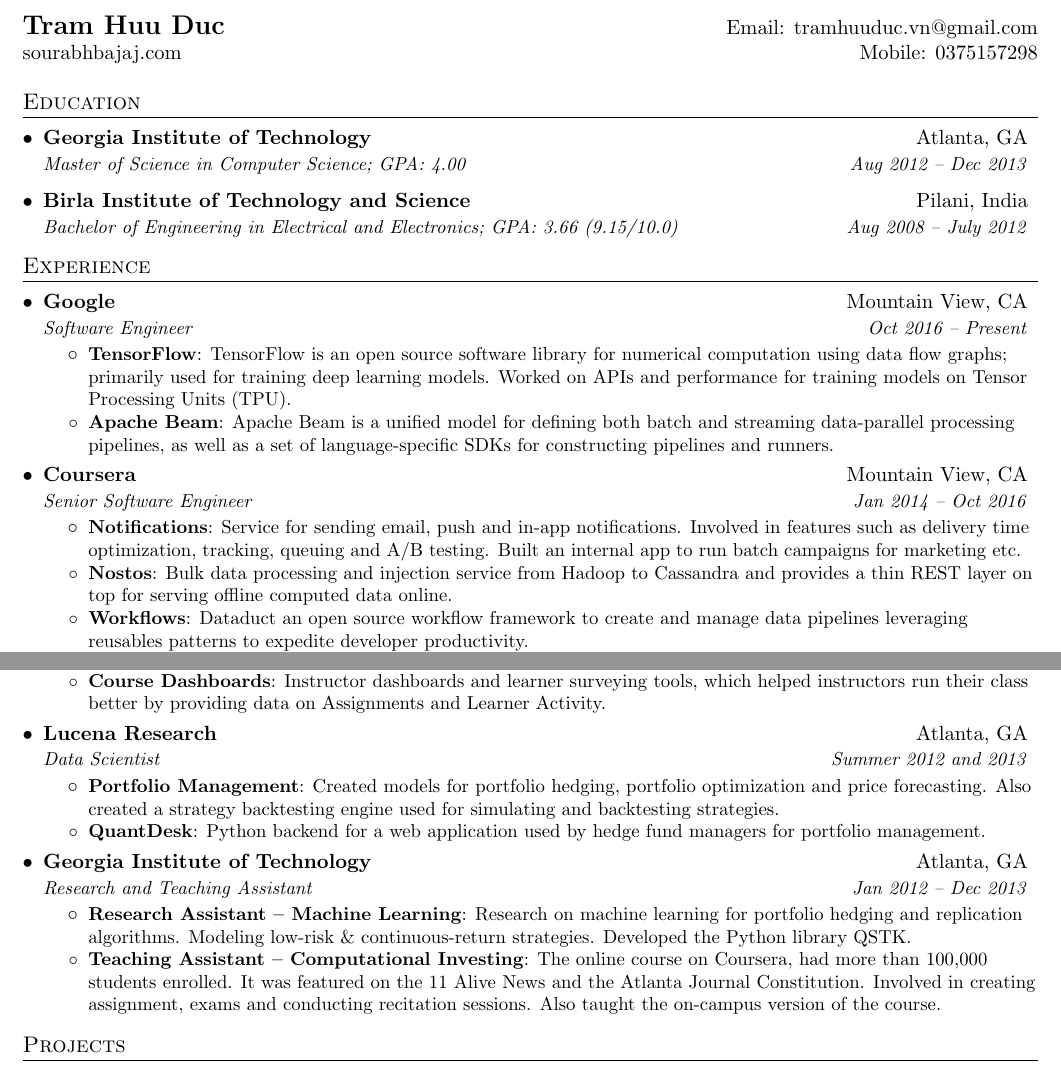
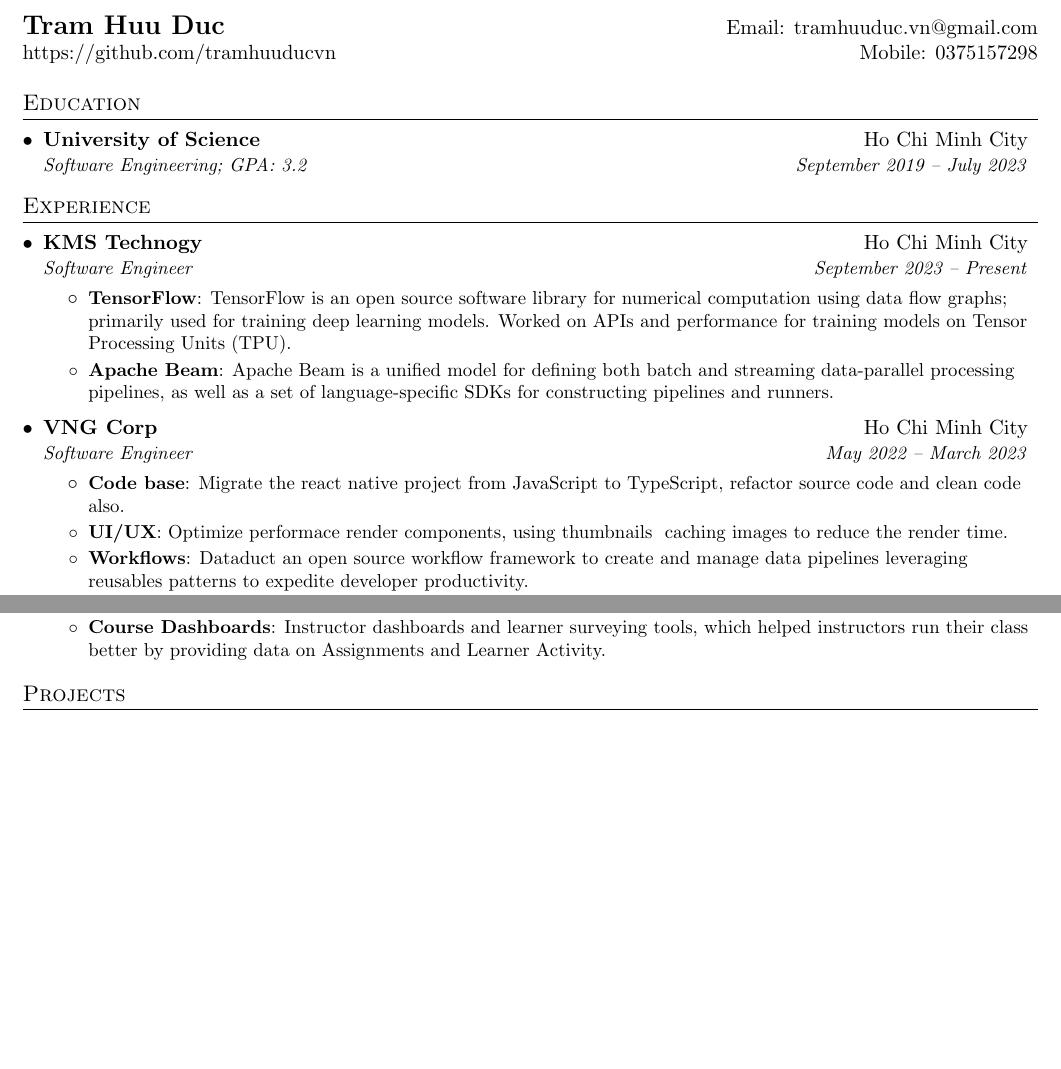
Before and after one commit to tramhuuducvn/codility-learning, a LaTeX document (mycv/software_engineer.tex): two parts of the page, joined at a grey line, cut so that both start at the same text, the shorter picture padded with empty space. Compiled offline with pdfLaTeX.

Commit message:
note something

```diff
--- a/mycv/software_engineer.tex
+++ b/mycv/software_engineer.tex
@@ -94,7 +94,7 @@
 %----------HEADING-----------------
 \begin{tabular*}{\textwidth}{l@{\extracolsep{\fill}}r}
   \textbf{\href{https://github.com/tramhuuducvn}{\Large Tram Huu Duc}} & Email: \href{mailto:tramhuuduc.vn@gmail.com}{tramhuuduc.vn@gmail.com}\\
-  \href{https://sourabhbajaj.com/}{sourabhbajaj.com} & Mobile: \href{tel:+84375157298}{0375157298} \\
+  \href{https://github.com/tramhuuducvn}{https://github.com/tramhuuducvn} & Mobile: \href{tel:+84375157298}{0375157298} \\
 \end{tabular*}
 
 
@@ -102,11 +102,8 @@
 \section{Education}
   \resumeSubHeadingListStart
     \resumeSubheading
-      {Georgia Institute of Technology}{Atlanta, GA}
-      {Master of Science in Computer Science; GPA: 4.00}{Aug 2012 -- Dec 2013}
-    \resumeSubheading
-      {Birla Institute of Technology and Science}{Pilani, India}
-      {Bachelor of Engineering in Electrical and Electronics; GPA: 3.66 (9.15/10.0)}{Aug 2008 -- July 2012}
+      {University of Science}{Ho Chi Minh City}
+      {Software Engineering; GPA: 3.2}{September 2019 -- July 2023}
   \resumeSubHeadingListEnd
 
 
@@ -115,8 +112,8 @@
   \resumeSubHeadingListStart
 
     \resumeSubheading
-      {Google}{Mountain View, CA}
-      {Software Engineer}{Oct 2016 -- Present}
+      {KMS Technogy}{Ho Chi Minh City}
+      {Software Engineer}{September 2023 -- Present}
       \resumeItemListStart
         \resumeItem{TensorFlow}
           {TensorFlow is an open source software library for numerical computation using data flow graphs; primarily used for training deep learning models. Worked on APIs and performance for training models on Tensor Processing Units (TPU).}
@@ -135,13 +132,13 @@
 %-------------------------------------------
 
     \resumeSubheading
-      {Coursera}{Mountain View, CA}
-      {Senior Software Engineer}{Jan 2014 -- Oct 2016}
+      {VNG Corp}{Ho Chi Minh City}
+      {Software Engineer}{May 2022 -- March 2023}
       \resumeItemListStart
-        \resumeItem{Notifications}
-          {Service for sending email, push and in-app notifications. Involved in features such as delivery time optimization, tracking, queuing and A/B testing. Built an internal app to run batch campaigns for marketing etc.}
-        \resumeItem{Nostos}
-          {Bulk data processing and injection service from Hadoop to Cassandra and provides a thin REST layer on top for serving offline computed data online.}
+        \resumeItem{Code base}
+          {Migrate the react native project from JavaScript to TypeScript, refactor source code and clean code also.}
+        \resumeItem{UI/UX}
+          {Optimize performace render components, using thumbnails & caching images to reduce the render time.}
         \resumeItem{Workflows}
           {Dataduct an open source workflow framework to create and manage data pipelines leveraging reusables patterns to expedite developer productivity.}
         \resumeItem{Data Collection}
@@ -156,26 +153,6 @@
           {Improved content discovery by building a new onboarding experience on coursera. Used this to personalize the search and browse experience. Also worked on ranking and indexing improvements.}
         \resumeItem{Course Dashboards}
           {Instructor dashboards and learner surveying tools, which helped instructors run their class better by providing data on Assignments and Learner Activity.}
-      \resumeItemListEnd
-
-    \resumeSubheading
-      {Lucena Research}{Atlanta, GA}
-      {Data Scientist}{Summer 2012 and 2013}
-      \resumeItemListStart
-        \resumeItem{Portfolio Management}
-          {Created models for portfolio hedging, portfolio optimization and price forecasting. Also created a strategy backtesting engine used for simulating and backtesting strategies.}
-        \resumeItem{QuantDesk}
-          {Python backend for a web application used by hedge fund managers for portfolio management.}
-      \resumeItemListEnd
-
-    \resumeSubheading
-      {Georgia Institute of Technology}{Atlanta, GA}
-      {Research and Teaching Assistant}{Jan 2012 -- Dec 2013}
-      \resumeItemListStart
-        \resumeItem{Research Assistant -- Machine Learning}
-          {Research on machine learning for portfolio hedging and replication algorithms. Modeling low-risk \& continuous-return strategies. Developed the Python library QSTK.}
-        \resumeItem{Teaching Assistant -- Computational Investing}
-          {The online course on Coursera, had more than 100,000 students enrolled. It was featured on the 11 Alive News and the Atlanta Journal Constitution. Involved in creating assignment, exams and conducting recitation sessions. Also taught the on-campus version of the course.}
       \resumeItemListEnd
 
   \resumeSubHeadingListEnd
```
